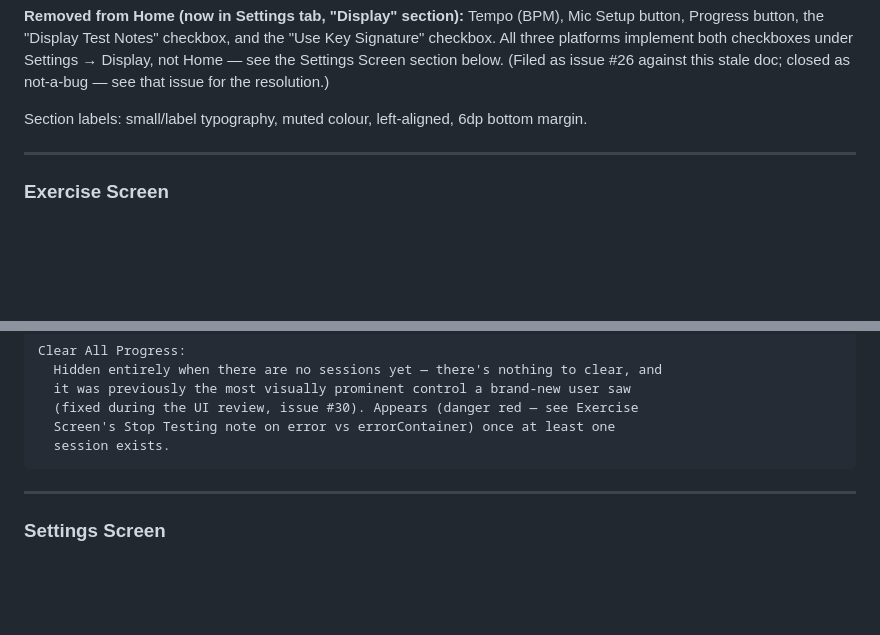
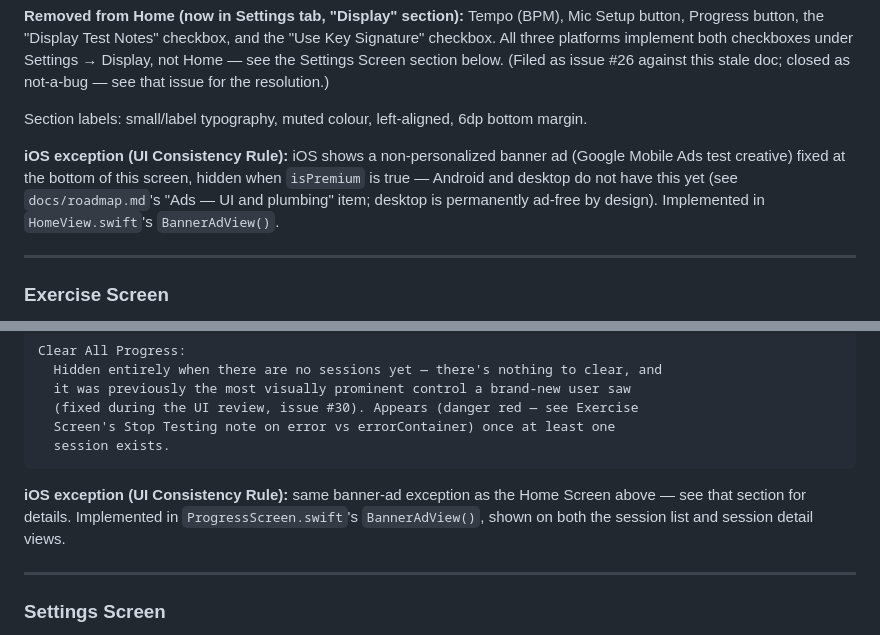
Before and after one commit to pm100/ear_ring, a Markdown page: DESIGN.md, 2 parts joined by grey strips. GitHub-like rendering; blank space fills up the shorter version.

````diff
--- a/DESIGN.md
+++ b/DESIGN.md
@@ -209,6 +209,12 @@ under Settings → Display, not Home — see the Settings Screen section below.
 issue for the resolution.)
 
 Section labels: small/label typography, muted colour, left-aligned, 6dp bottom margin.
+
+**iOS exception (UI Consistency Rule):** iOS shows a non-personalized banner ad
+(Google Mobile Ads test creative) fixed at the bottom of this screen, hidden when
+`isPremium` is true — Android and desktop do not have this yet (see
+`docs/roadmap.md`'s "Ads — UI and plumbing" item; desktop is permanently ad-free by
+design). Implemented in `HomeView.swift`'s `BannerAdView()`.
 
 ---
 
@@ -507,6 +513,10 @@ Clear All Progress:
   Screen's Stop Testing note on error vs errorContainer) once at least one
   session exists.
 ```
+
+**iOS exception (UI Consistency Rule):** same banner-ad exception as the Home Screen
+above — see that section for details. Implemented in `ProgressScreen.swift`'s
+`BannerAdView()`, shown on both the session list and session detail views.
 
 ---
 
````
Also changed, not shown: docs/roadmap.md (+22 -10 lines).
